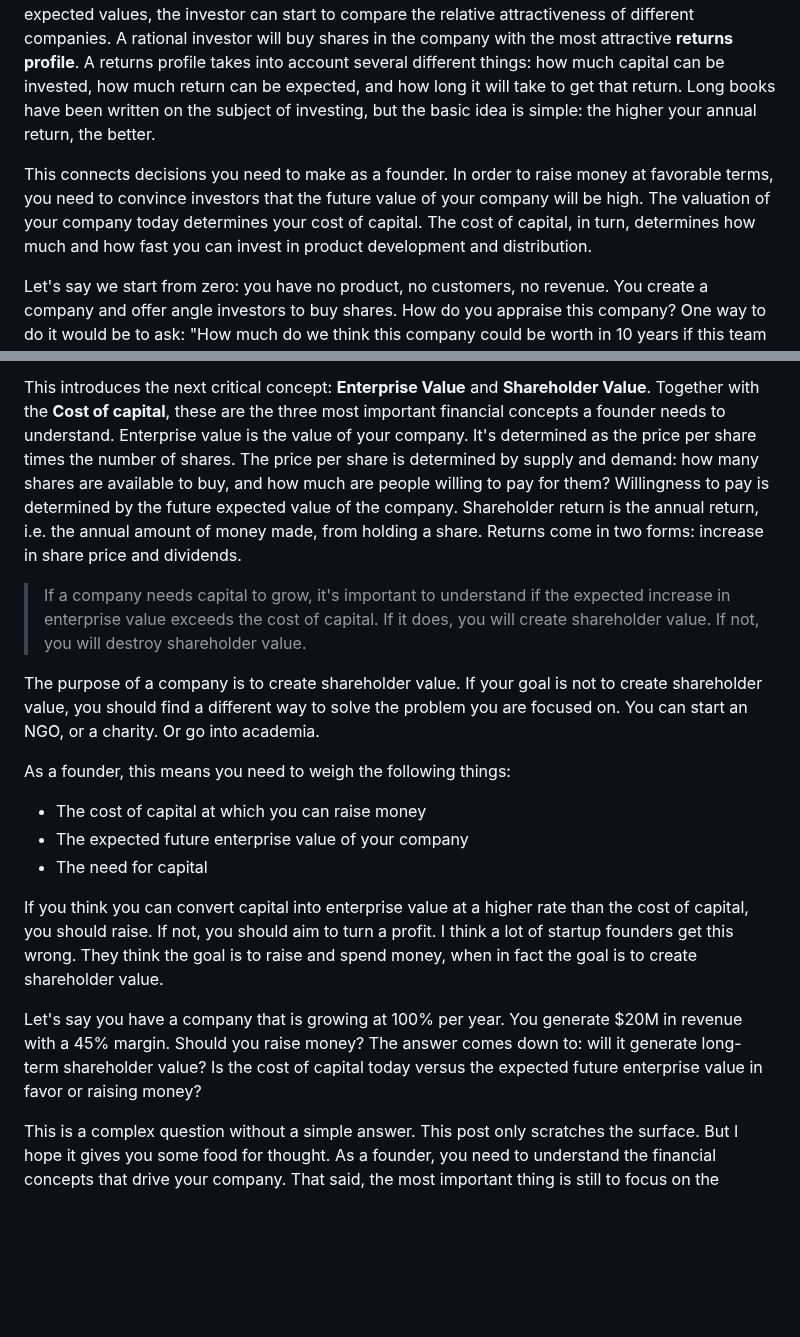
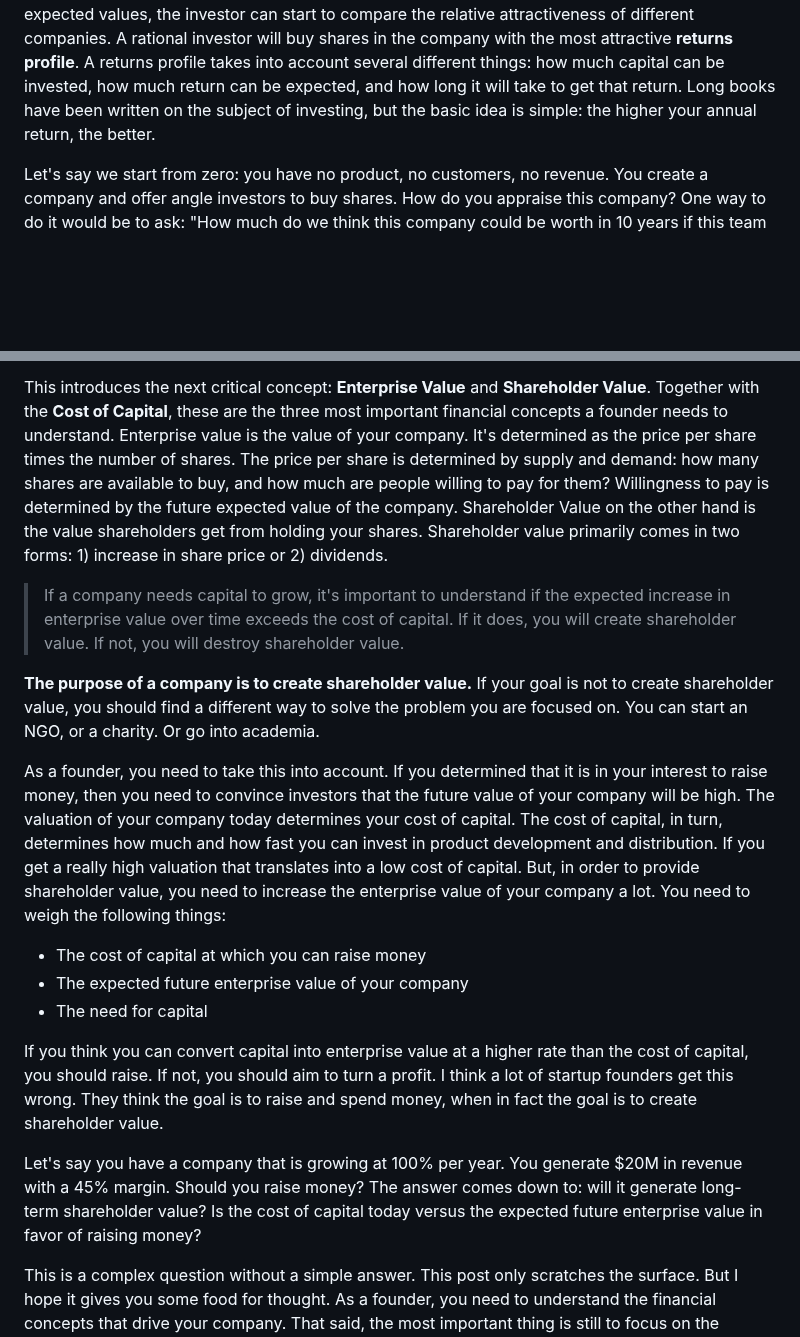
Before and after one commit to dlangk/langkilde, a Markdown page: posts/2024-05-06-shareholder-value.md, 2 parts joined by grey strips. GitHub-like rendering; blank space fills up the shorter version.

Commit message:
fix typos and better structure

```diff
--- a/posts/2024-05-06-shareholder-value.md
+++ b/posts/2024-05-06-shareholder-value.md
@@ -27,11 +27,6 @@ account several different things: how much capital can be invested, how much ret
 will take to get that return. Long books have been written on the subject of investing, but the basic idea is simple:
 the higher your annual return, the better.
 
-This connects decisions you need to make as a founder. In order to raise money at favorable terms, you need to
-convince investors that the future value of your company will be high. The valuation of your company today determines
-your cost of capital. The cost of capital, in turn, determines how much and how fast you can invest in product
-development and distribution.
-
 Let's say we start from zero: you have no product, no customers, no revenue. You create a company
 and offer angle investors to buy shares. How do you appraise this company? One way to do it would be to ask: "How much
 do we think this company could be worth in 10 years if this team is super-successful?". From what I understand,
@@ -45,21 +40,26 @@ can raise enough money to get to the next milestone, but not so much that you ca
 valuation the next time.
 
 This introduces the next critical concept: **Enterprise Value** and **Shareholder Value**. Together with the **Cost of
-capital**, these are the three most important financial concepts a founder needs to understand. Enterprise value is
+Capital**, these are the three most important financial concepts a founder needs to understand. Enterprise value is
 the value of your company. It's determined as the price per share times the number of shares. The price per share is
 determined by supply and demand: how many shares are available to buy, and how much are people willing to pay for
-them? Willingness to pay is determined by the future expected value of the company. Shareholder return is the annual
-return, i.e. the annual amount of money made, from holding a share. Returns come in two forms: increase in share
-price and dividends.
+them? Willingness to pay is determined by the future expected value of the company. Shareholder Value on the other
+hand is the value shareholders get from holding your shares. Shareholder value primarily comes in two forms: 1)
+increase in share price or 2) dividends.
 
 > If a company needs capital to grow, it's important to understand if the expected increase in
-> enterprise value exceeds the cost of capital. If it does, you will create shareholder value. If not, you will
-> destroy shareholder value.
+> enterprise value over time exceeds the cost of capital. If it does, you will create shareholder value. If not, you
+> will destroy shareholder value.
 
-The purpose of a company is to create shareholder value. If your goal is not to create shareholder value, you should
+**The purpose of a company is to create shareholder value.** If your goal is not to create shareholder value, you should
 find a different way to solve the problem you are focused on. You can start an NGO, or a charity. Or go into academia.
 
-As a founder, this means you need to weigh the following things:
+As a founder, you need to take this into account. If you determined that it is in your interest to raise money, then
+you need to convince investors that the future value of your company will be high. The valuation of your company today
+determines your cost of capital. The cost of capital, in turn, determines how much and how fast you can invest in
+product development and distribution. If you get a really high valuation that translates into a low cost of capital.
+But, in order to provide shareholder value, you need to increase the enterprise value of your company a lot. You need to
+weigh the following things:
 
 - The cost of capital at which you can raise money
 - The expected future enterprise value of your company
@@ -71,7 +71,7 @@ goal is to raise and spend money, when in fact the goal is to create shareholder
 
 Let's say you have a company that is growing at 100% per year. You generate $20M in revenue with a 45% margin.
 Should you raise money? The answer comes down to: will it generate long-term shareholder value? Is the cost of
-capital today versus the expected future enterprise value in favor or raising money?
+capital today versus the expected future enterprise value in favor of raising money?
 
 This is a complex question without a simple answer. This post only scratches the surface. But I hope it gives you
 some food for thought. As a founder, you need to understand the financial concepts that drive your company. That
```
